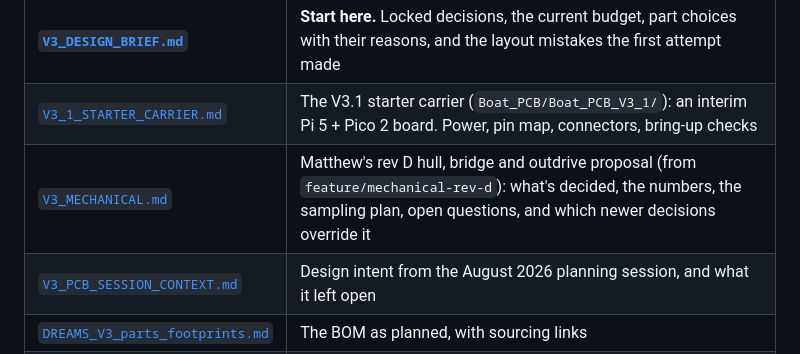
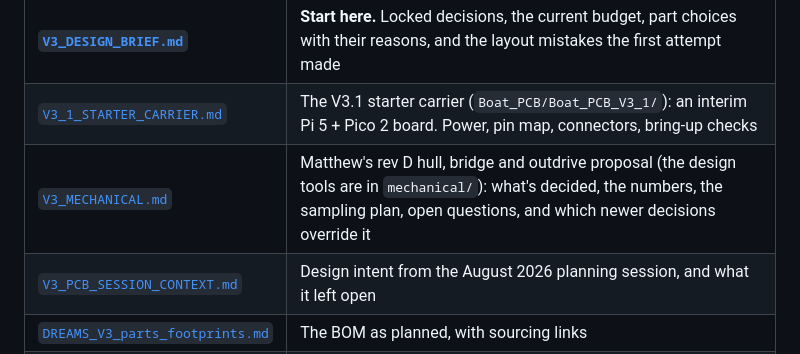
Before and after one commit to ka1e27/dreams, a Markdown page: docs/v3/README.md, the part around the change. Rendered like a GitHub page.

```diff
--- a/docs/v3/README.md
+++ b/docs/v3/README.md
@@ -8,7 +8,7 @@ bridge and drive design is in `V3_MECHANICAL.md`.
 |---|---|
 | **[`V3_DESIGN_BRIEF.md`](V3_DESIGN_BRIEF.md)** | **Start here.** Locked decisions, the current budget, part choices with their reasons, and the layout mistakes the first attempt made |
 | [`V3_1_STARTER_CARRIER.md`](V3_1_STARTER_CARRIER.md) | The V3.1 starter carrier (`Boat_PCB/Boat_PCB_V3_1/`): an interim Pi 5 + Pico 2 board. Power, pin map, connectors, bring-up checks |
-| [`V3_MECHANICAL.md`](V3_MECHANICAL.md) | Matthew's rev D hull, bridge and outdrive proposal (from `feature/mechanical-rev-d`): what's decided, the numbers, the sampling plan, open questions, and which newer decisions override it |
+| [`V3_MECHANICAL.md`](V3_MECHANICAL.md) | Matthew's rev D hull, bridge and outdrive proposal (the design tools are in `mechanical/`): what's decided, the numbers, the sampling plan, open questions, and which newer decisions override it |
 | [`V3_PCB_SESSION_CONTEXT.md`](V3_PCB_SESSION_CONTEXT.md) | Design intent from the August 2026 planning session, and what it left open |
 | [`DREAMS_V3_parts_footprints.md`](DREAMS_V3_parts_footprints.md) | The BOM as planned, with sourcing links |
 | [`../../Boat_PCB/lib/README.md`](../../Boat_PCB/lib/README.md) | Per-part warnings for the project library: the BMP390 breakout, the ADXL375 pinout, the BNO085 straps |
```
Also changed, not shown: CLAUDE.md (+2 -1 lines), docs/v3/V3_MECHANICAL.md (+10 -17 lines).
